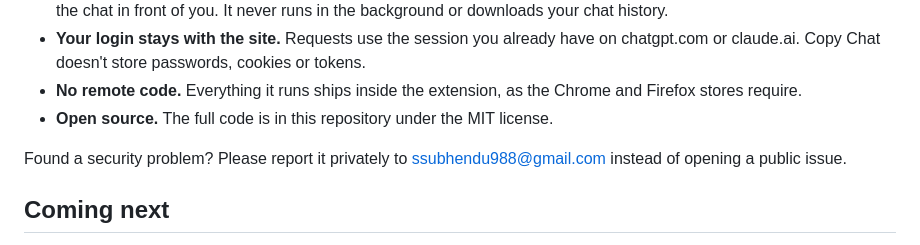
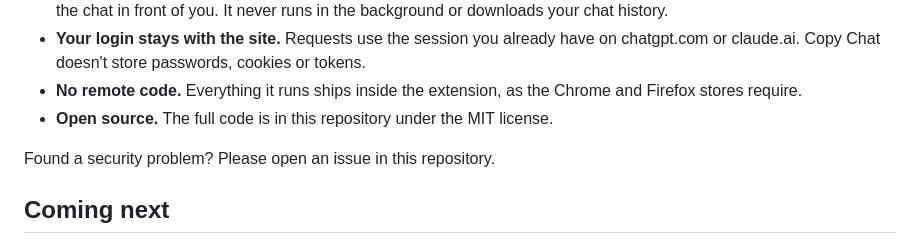
Before and after one commit to Neautrino/copy-gpt, a Markdown page: README.md, the part around the change. GitHub-like rendering.

Commit message:
docs: report security problems through issues

```diff
--- a/README.md
+++ b/README.md
@@ -47,7 +47,7 @@ It has no access to any other website, your browsing history or your other tabs.
 - **No remote code.** Everything it runs ships inside the extension, as the Chrome and Firefox stores require.
 - **Open source.** The full code is in this repository under the MIT license.
 
-Found a security problem? Please report it privately to ssubhendu988@gmail.com instead of opening a public issue.
+Found a security problem? Please open an issue in this repository.
 
 ## Coming next
 
```
